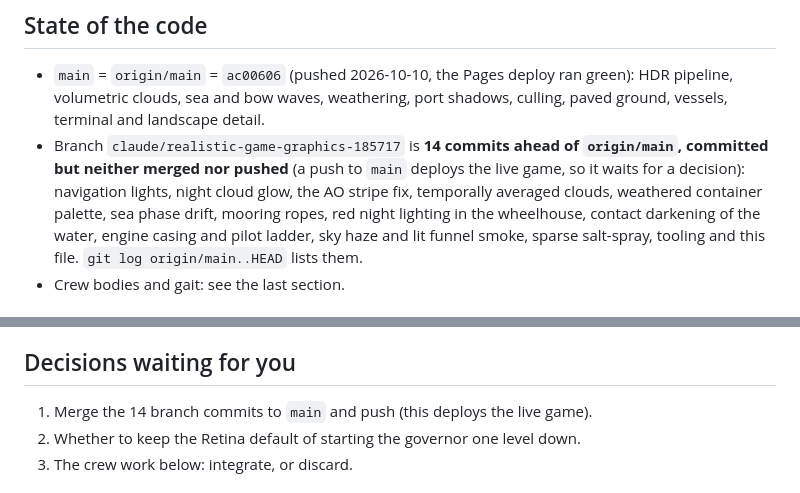
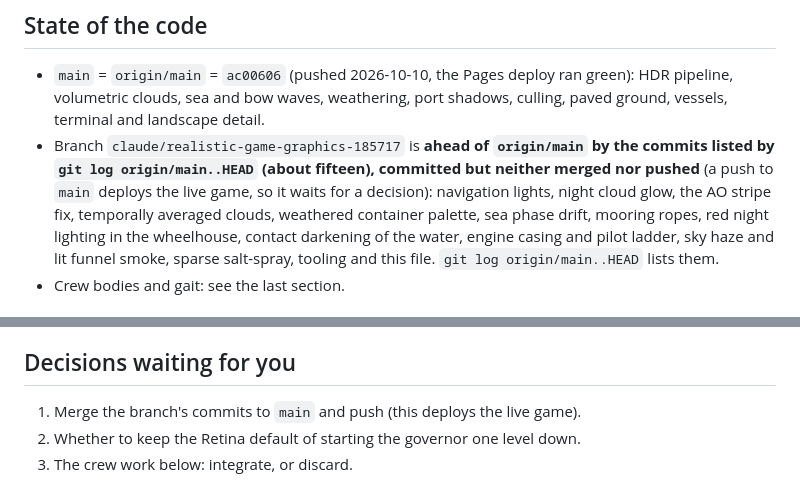
Before and after one commit to thomasbrueggemann/containership, a Markdown page: docs/realism-status.md, 2 parts joined by grey strips. Rendered like a GitHub page.

Commit message:
docs: no commit count to go stale

```diff
--- a/docs/realism-status.md
+++ b/docs/realism-status.md
@@ -7,8 +7,8 @@ described in the README (*Rendering*); this file records where things stand, wha
 
 - `main` = `origin/main` = `ac00606` (pushed 2026-10-10, the Pages deploy ran green): HDR pipeline, volumetric clouds, sea and bow waves,
   weathering, port shadows, culling, paved ground, vessels, terminal and landscape detail.
-- Branch `claude/realistic-game-graphics-185717` is **14 commits ahead of `origin/main`, committed but neither merged nor pushed** (a push to
-  `main` deploys the live game, so it waits for a decision): navigation lights, night cloud glow, the AO stripe fix, temporally averaged clouds,
+- Branch `claude/realistic-game-graphics-185717` is **ahead of `origin/main` by the commits listed by `git log origin/main..HEAD` (about fifteen),
+  committed but neither merged nor pushed** (a push to `main` deploys the live game, so it waits for a decision): navigation lights, night cloud glow, the AO stripe fix, temporally averaged clouds,
   weathered container palette, sea phase drift, mooring ropes, red night lighting in the wheelhouse, contact darkening of the water, engine
   casing and pilot ladder, sky haze and lit funnel smoke, sparse salt-spray, tooling and this file. `git log origin/main..HEAD` lists them.
 - Crew bodies and gait: see the last section.
@@ -115,7 +115,7 @@ Leftover headless Chrome processes: kill them by PID, never with `pkill -f` (it
 
 ## Decisions waiting for you
 
-1. Merge the 14 branch commits to `main` and push (this deploys the live game).
+1. Merge the branch's commits to `main` and push (this deploys the live game).
 2. Whether to keep the Retina default of starting the governor one level down.
 3. The crew work below: integrate, or discard.
 
```
